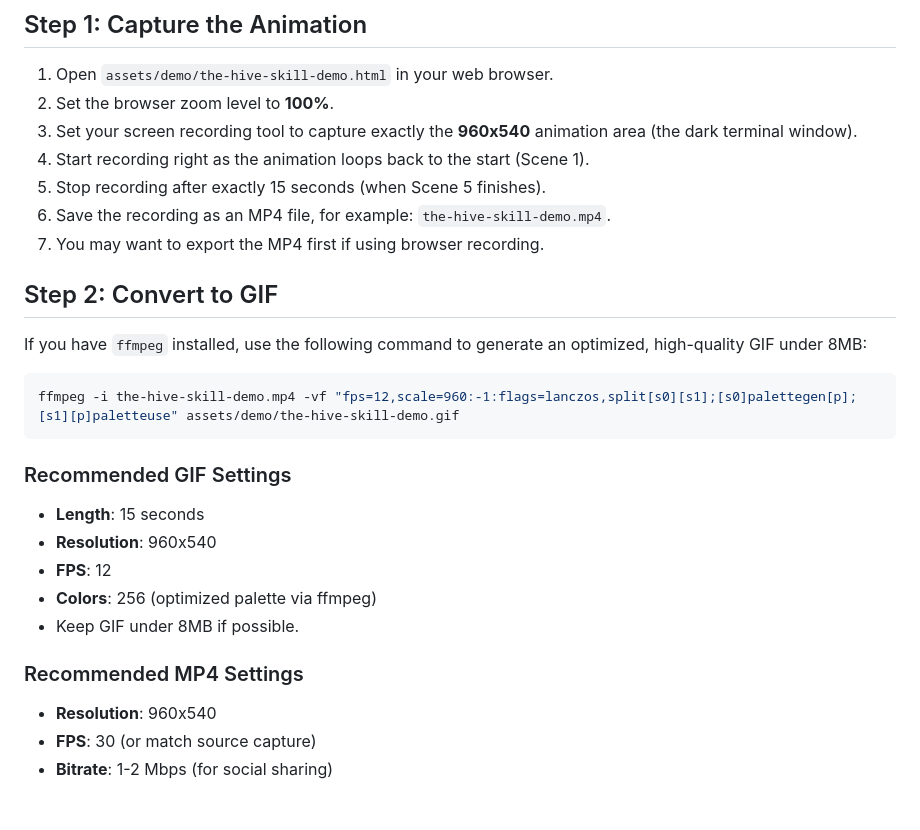
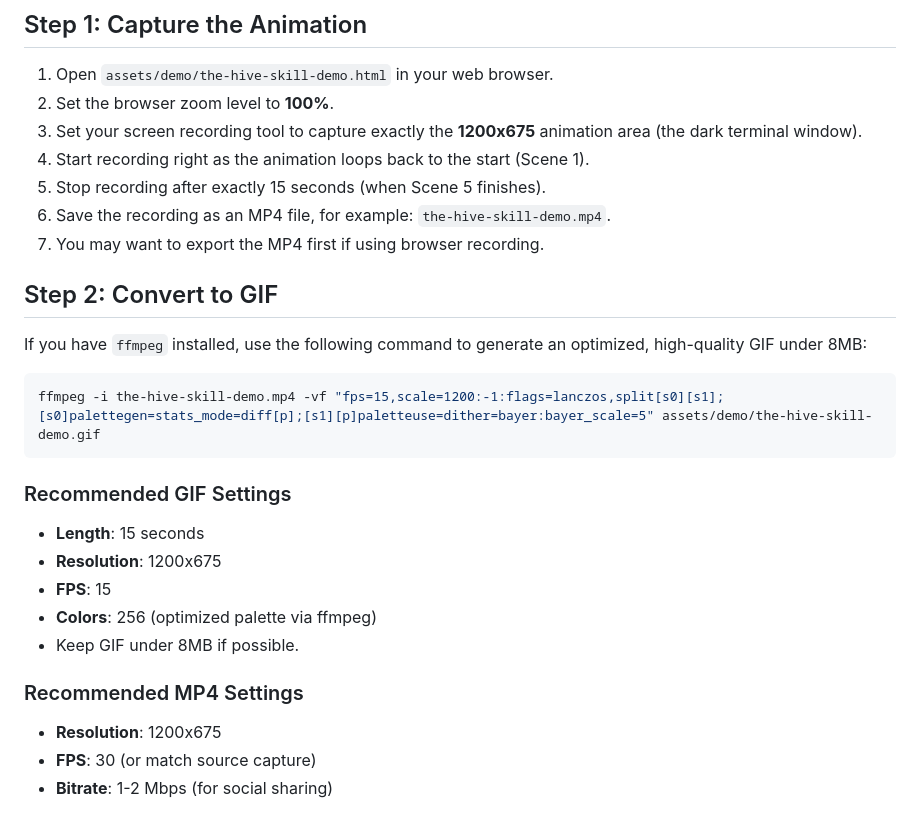
Before and after one commit to yuzuruu29/the-hive-skill, a Markdown page: assets/demo/export-instructions.md, the part around the change. Drawn GitHub-style.

Commit message:
docs: improve demo gif quality and resolution

````diff
--- a/assets/demo/export-instructions.md
+++ b/assets/demo/export-instructions.md
@@ -9,7 +9,7 @@ This guide explains how to capture the HTML animation and export it as an MP4 or
 ## Step 1: Capture the Animation
 1. Open `assets/demo/the-hive-skill-demo.html` in your web browser.
 2. Set the browser zoom level to **100%**.
-3. Set your screen recording tool to capture exactly the **960x540** animation area (the dark terminal window).
+3. Set your screen recording tool to capture exactly the **1200x675** animation area (the dark terminal window).
 4. Start recording right as the animation loops back to the start (Scene 1).
 5. Stop recording after exactly 15 seconds (when Scene 5 finishes).
 6. Save the recording as an MP4 file, for example: `the-hive-skill-demo.mp4`.
@@ -19,17 +19,17 @@ This guide explains how to capture the HTML animation and export it as an MP4 or
 If you have `ffmpeg` installed, use the following command to generate an optimized, high-quality GIF under 8MB:
 
 ```bash
-ffmpeg -i the-hive-skill-demo.mp4 -vf "fps=12,scale=960:-1:flags=lanczos,split[s0][s1];[s0]palettegen[p];[s1][p]paletteuse" assets/demo/the-hive-skill-demo.gif
+ffmpeg -i the-hive-skill-demo.mp4 -vf "fps=15,scale=1200:-1:flags=lanczos,split[s0][s1];[s0]palettegen=stats_mode=diff[p];[s1][p]paletteuse=dither=bayer:bayer_scale=5" assets/demo/the-hive-skill-demo.gif
 ```
 
 ### Recommended GIF Settings
 - **Length**: 15 seconds
-- **Resolution**: 960x540
-- **FPS**: 12
+- **Resolution**: 1200x675
+- **FPS**: 15
 - **Colors**: 256 (optimized palette via ffmpeg)
 - Keep GIF under 8MB if possible.
 
 ### Recommended MP4 Settings
-- **Resolution**: 960x540
+- **Resolution**: 1200x675
 - **FPS**: 30 (or match source capture)
 - **Bitrate**: 1-2 Mbps (for social sharing)
````
Also changed, not shown: assets/demo/the-hive-skill-demo.gif, 2 other files.
